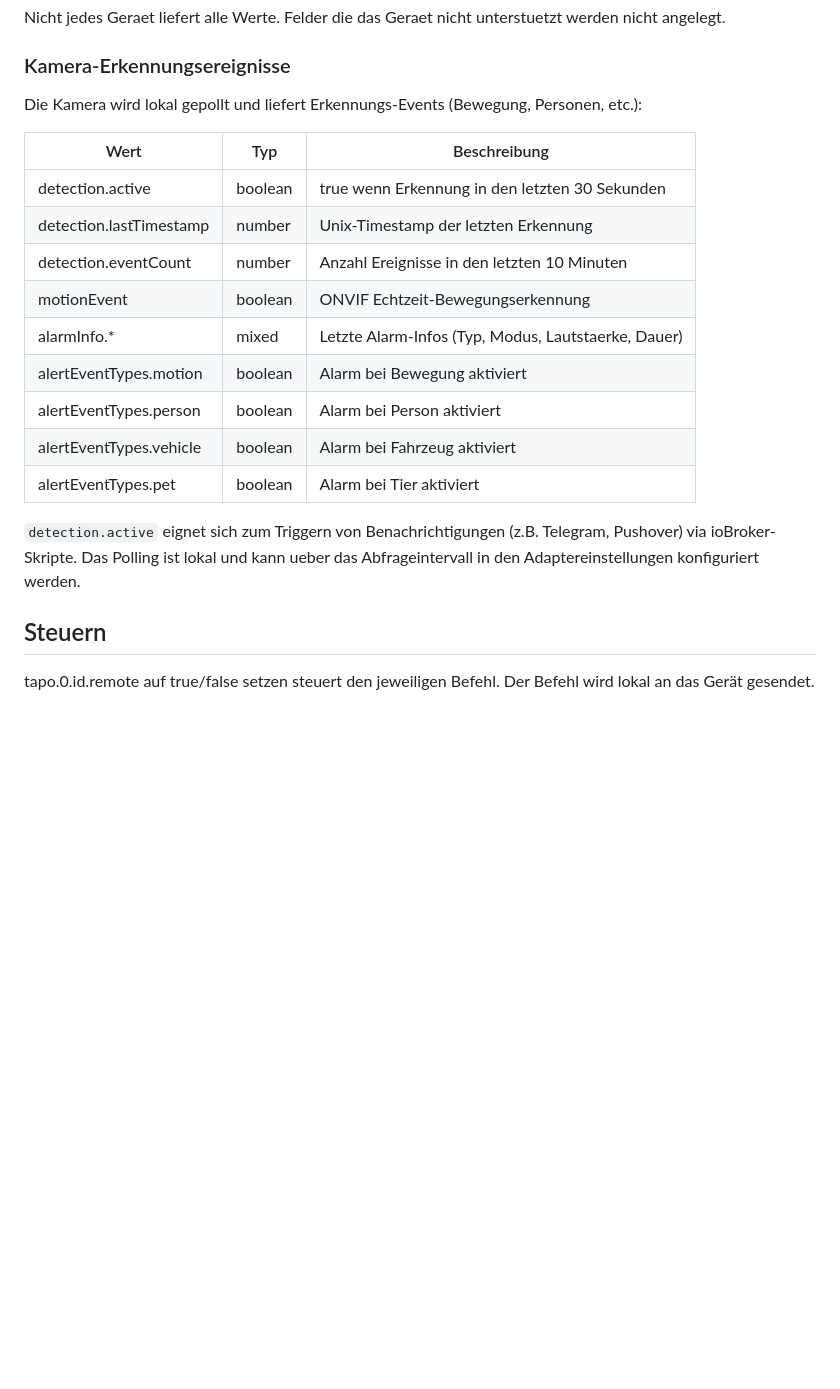
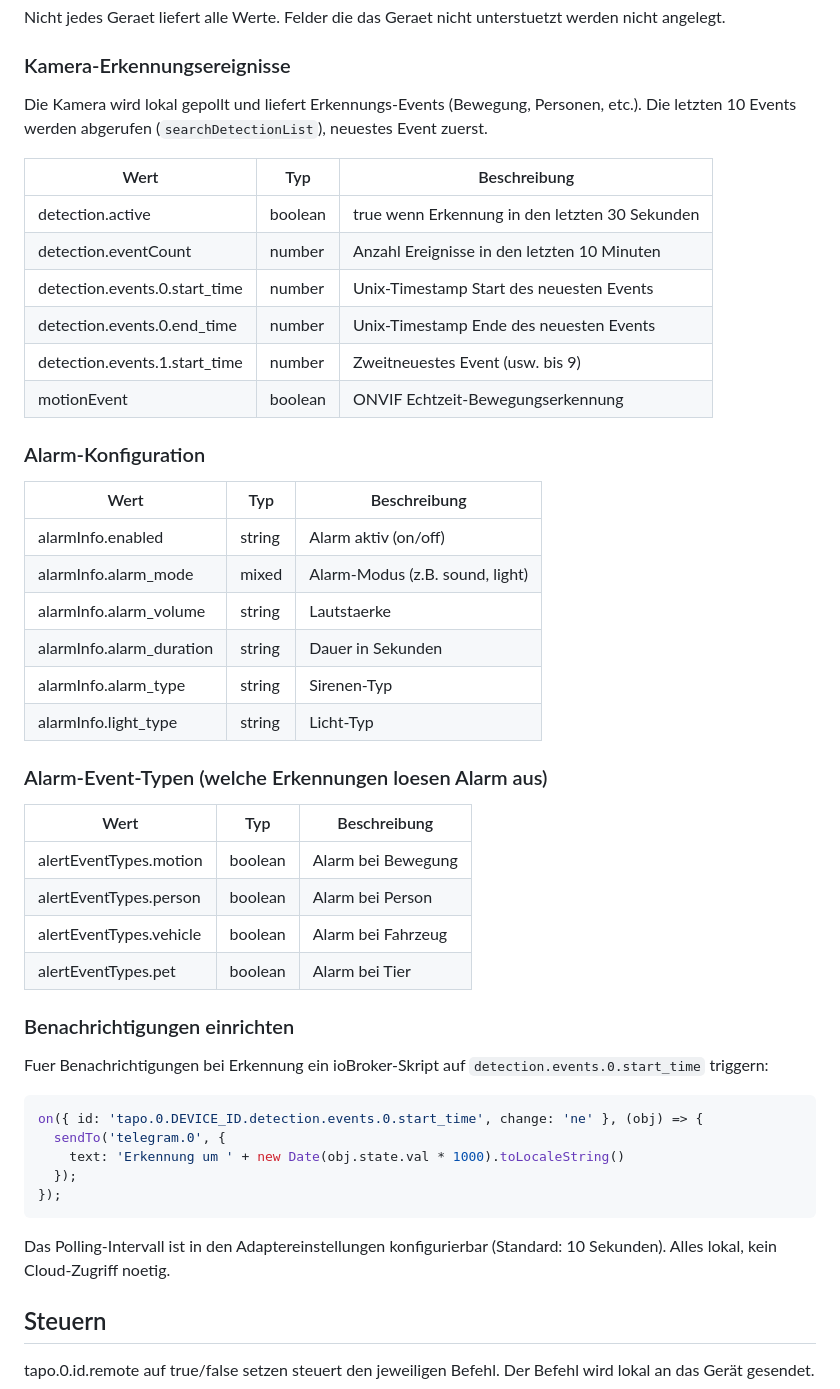
Before and after one commit to TA2k/ioBroker.tapo, a Markdown page: README.md, the part around the change. Rendered like a GitHub page; blank space fills up the shorter version.

Commit message:
docs: update README with detection events, alarm info and example script

````diff
--- a/README.md
+++ b/README.md
@@ -106,21 +106,50 @@ Nicht jedes Geraet liefert alle Werte. Felder die das Geraet nicht unterstuetzt
 
 ### Kamera-Erkennungsereignisse
 
-Die Kamera wird lokal gepollt und liefert Erkennungs-Events (Bewegung, Personen, etc.):
+Die Kamera wird lokal gepollt und liefert Erkennungs-Events (Bewegung, Personen, etc.). Die letzten 10 Events werden abgerufen (`searchDetectionList`), neuestes Event zuerst.
 
 | Wert | Typ | Beschreibung |
 | --- | --- | --- |
 | detection.active | boolean | true wenn Erkennung in den letzten 30 Sekunden |
-| detection.lastTimestamp | number | Unix-Timestamp der letzten Erkennung |
 | detection.eventCount | number | Anzahl Ereignisse in den letzten 10 Minuten |
+| detection.events.0.start_time | number | Unix-Timestamp Start des neuesten Events |
+| detection.events.0.end_time | number | Unix-Timestamp Ende des neuesten Events |
+| detection.events.1.start_time | number | Zweitneuestes Event (usw. bis 9) |
 | motionEvent | boolean | ONVIF Echtzeit-Bewegungserkennung |
-| alarmInfo.* | mixed | Letzte Alarm-Infos (Typ, Modus, Lautstaerke, Dauer) |
-| alertEventTypes.motion | boolean | Alarm bei Bewegung aktiviert |
-| alertEventTypes.person | boolean | Alarm bei Person aktiviert |
-| alertEventTypes.vehicle | boolean | Alarm bei Fahrzeug aktiviert |
-| alertEventTypes.pet | boolean | Alarm bei Tier aktiviert |
 
-`detection.active` eignet sich zum Triggern von Benachrichtigungen (z.B. Telegram, Pushover) via ioBroker-Skripte. Das Polling ist lokal und kann ueber das Abfrageintervall in den Adaptereinstellungen konfiguriert werden.
+### Alarm-Konfiguration
+
+| Wert | Typ | Beschreibung |
+| --- | --- | --- |
+| alarmInfo.enabled | string | Alarm aktiv (on/off) |
+| alarmInfo.alarm_mode | mixed | Alarm-Modus (z.B. sound, light) |
+| alarmInfo.alarm_volume | string | Lautstaerke |
+| alarmInfo.alarm_duration | string | Dauer in Sekunden |
+| alarmInfo.alarm_type | string | Sirenen-Typ |
+| alarmInfo.light_type | string | Licht-Typ |
+
+### Alarm-Event-Typen (welche Erkennungen loesen Alarm aus)
+
+| Wert | Typ | Beschreibung |
+| --- | --- | --- |
+| alertEventTypes.motion | boolean | Alarm bei Bewegung |
+| alertEventTypes.person | boolean | Alarm bei Person |
+| alertEventTypes.vehicle | boolean | Alarm bei Fahrzeug |
+| alertEventTypes.pet | boolean | Alarm bei Tier |
+
+### Benachrichtigungen einrichten
+
+Fuer Benachrichtigungen bei Erkennung ein ioBroker-Skript auf `detection.events.0.start_time` triggern:
+
+```javascript
+on({ id: 'tapo.0.DEVICE_ID.detection.events.0.start_time', change: 'ne' }, (obj) => {
+  sendTo('telegram.0', {
+    text: 'Erkennung um ' + new Date(obj.state.val * 1000).toLocaleString()
+  });
+});
+```
+
+Das Polling-Intervall ist in den Adaptereinstellungen konfigurierbar (Standard: 10 Sekunden). Alles lokal, kein Cloud-Zugriff noetig.
 
 ## Steuern
 
````
